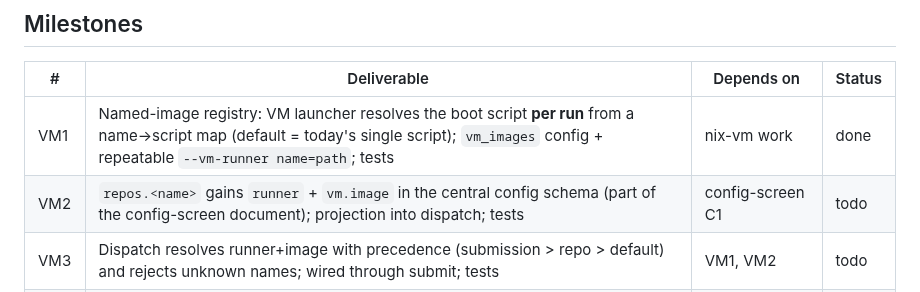
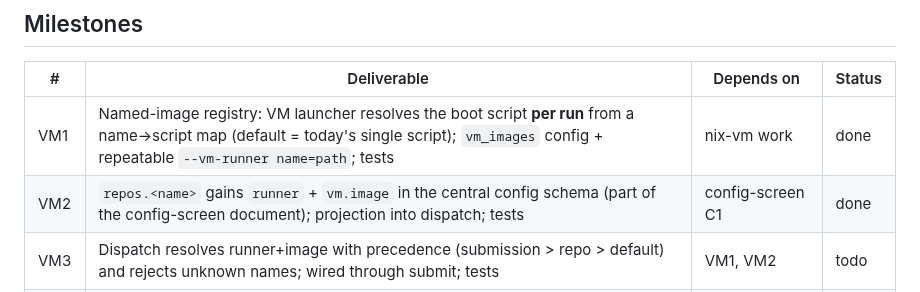
Before and after one commit to allouis/attractor, a Markdown page: docs/repo-vm-config-spec.md, the part around the change. Rendered like a GitHub page.

Commit message:
docs: mark VM2 done
Per-repo runner + vm.image schema and RepoRunner/RepoImage projections shipped.

```diff
--- a/docs/repo-vm-config-spec.md
+++ b/docs/repo-vm-config-spec.md
@@ -80,7 +80,7 @@ reject-structural validation.
 | # | Deliverable | Depends on | Status |
 |---|---|---|---|
 | VM1 | Named-image registry: VM launcher resolves the boot script **per run** from a name→script map (default = today's single script); `vm_images` config + repeatable `--vm-runner name=path`; tests | nix-vm work | done |
-| VM2 | `repos.<name>` gains `runner` + `vm.image` in the central config schema (part of the config-screen document); projection into dispatch; tests | config-screen C1 | todo |
+| VM2 | `repos.<name>` gains `runner` + `vm.image` in the central config schema (part of the config-screen document); projection into dispatch; tests | config-screen C1 | done |
 | VM3 | Dispatch resolves runner+image with precedence (submission > repo > default) and rejects unknown names; wired through submit; tests | VM1, VM2 | todo |
 | VM4 | Config Repos panel: per-repo **runner** select + **image** select (from registered `vm_images`); save via `PUT /config` | VM3, config-screen C4 | todo |
 
```
